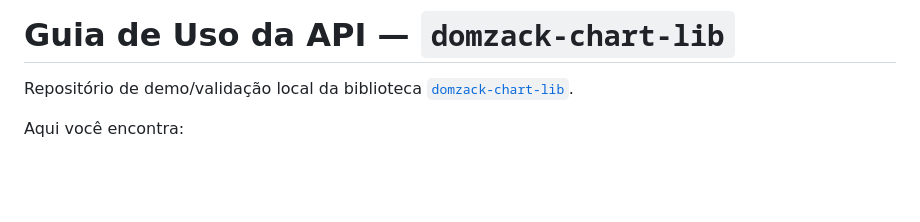
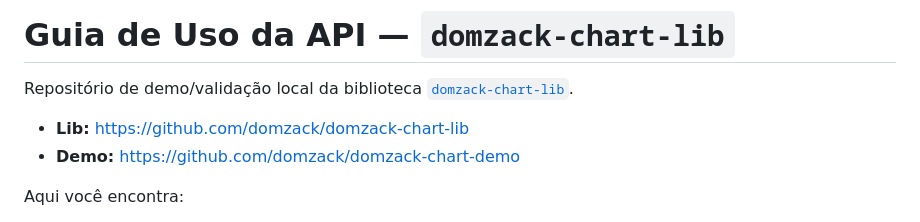
Before and after one commit to domzack/domzack-chart-demo, a Markdown page: README.md, the part around the change. Rendered like a GitHub page; blank space fills up the shorter version.

Commit message:
docs: add GitHub repo links to README

```diff
--- a/README.md
+++ b/README.md
@@ -1,6 +1,9 @@
 # Guia de Uso da API — `domzack-chart-lib`
 
 Repositório de demo/validação local da biblioteca [`domzack-chart-lib`](https://github.com/domzack/domzack-chart-lib).
+
+- **Lib:** https://github.com/domzack/domzack-chart-lib
+- **Demo:** https://github.com/domzack/domzack-chart-demo
 
 Aqui você encontra:
 - como importar a lib;
```
